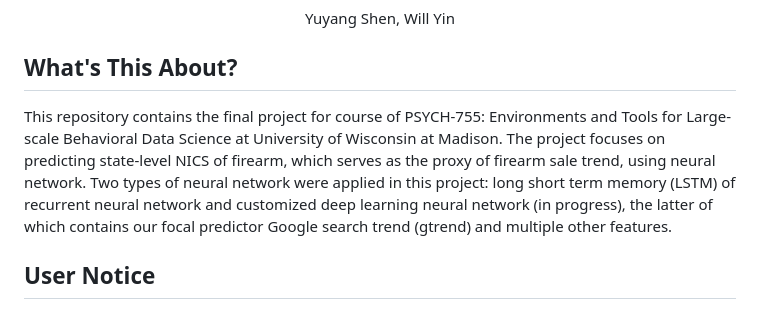
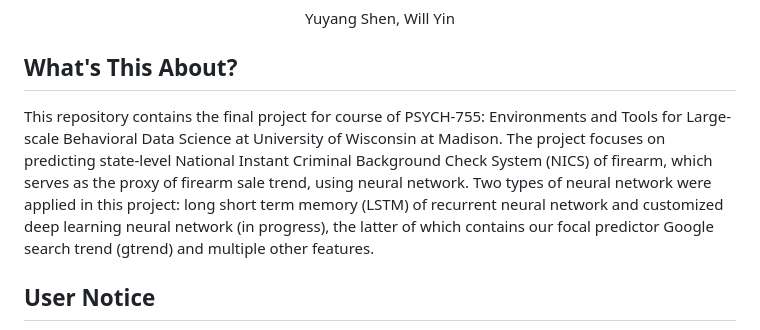
Before and after one commit to Raylei225/755_final_project, a Markdown page: README.md, the part around the change. Rendered like a GitHub page.

```diff
--- a/README.md
+++ b/README.md
@@ -7,7 +7,7 @@
 
 ## What's This About?
 
-This repository contains the final project for course of PSYCH-755: Environments and Tools for Large-scale Behavioral Data Science at University of Wisconsin at Madison. The project focuses on predicting state-level NICS of firearm, which serves as the proxy of firearm sale trend, using neural network. Two types of neural network were applied in this project: long short term memory (LSTM) of recurrent neural network and customized deep learning neural network (in progress), the latter of which contains our focal predictor Google search trend (gtrend) and multiple other features.
+This repository contains the final project for course of PSYCH-755: Environments and Tools for Large-scale Behavioral Data Science at University of Wisconsin at Madison. The project focuses on predicting state-level National Instant Criminal Background Check System (NICS) of firearm, which serves as the proxy of firearm sale trend, using neural network. Two types of neural network were applied in this project: long short term memory (LSTM) of recurrent neural network and customized deep learning neural network (in progress), the latter of which contains our focal predictor Google search trend (gtrend) and multiple other features.
 
 ## User Notice
 
```
